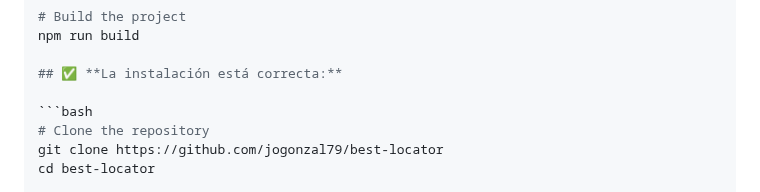
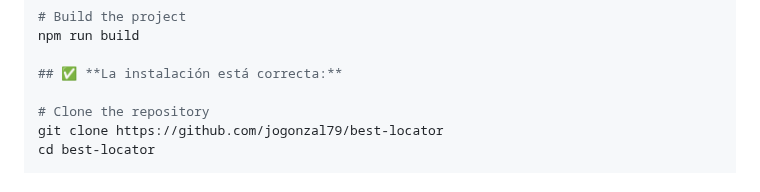
Before and after one commit to jogonzal79/best-locator, a Markdown page: README.md, the part around the change. GitHub-like rendering.

````diff
--- a/README.md
+++ b/README.md
@@ -33,7 +33,6 @@ npm run build
 
 ## ✅ **La instalación está correcta:**
 
-```bash
 # Clone the repository
 git clone https://github.com/jogonzal79/best-locator
 cd best-locator
````
